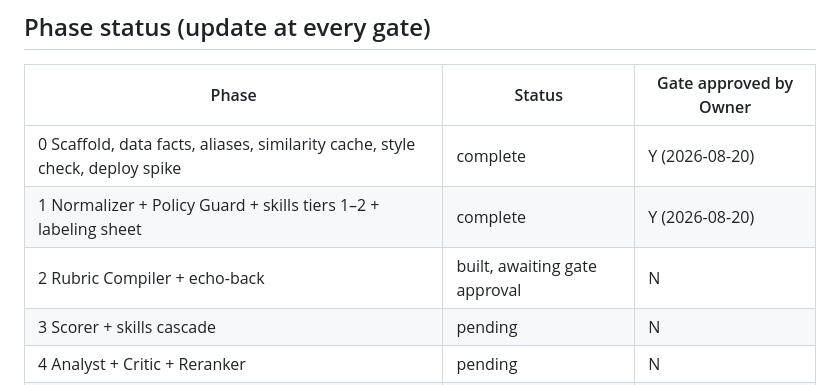
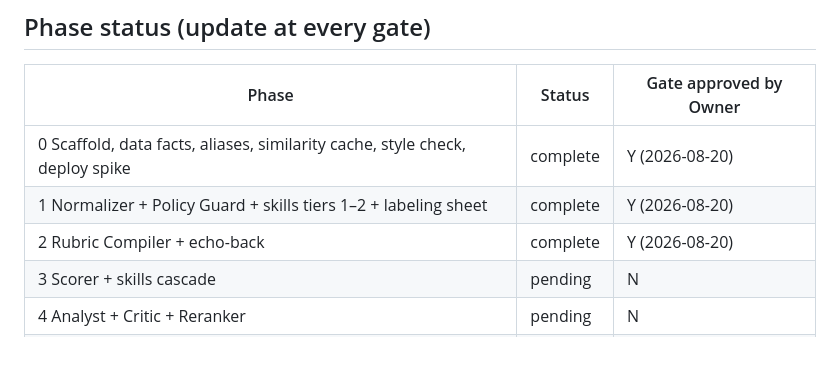
Before and after one commit to nikhilsanghi/tasc_assignment, a Markdown page: CLAUDE.md, the part around the change. Rendered like a GitHub page; blank space fills up the shorter version.

```diff
--- a/CLAUDE.md
+++ b/CLAUDE.md
@@ -51,7 +51,7 @@ Treat `private/` as write-mostly: append gate blocks to `private/INTERVIEW_NOTES
 |---|---|---|
 | 0 Scaffold, data facts, aliases, similarity cache, style check, deploy spike | complete | Y (2026-08-20) |
 | 1 Normalizer + Policy Guard + skills tiers 1–2 + labeling sheet | complete | Y (2026-08-20) |
-| 2 Rubric Compiler + echo-back | built, awaiting gate approval | N |
+| 2 Rubric Compiler + echo-back | complete | Y (2026-08-20) |
 | 3 Scorer + skills cascade | pending | N |
 | 4 Analyst + Critic + Reranker | pending | N |
 | 5 API + auditor/export + frontend + dev server + deploy | pending | N |
```
Also changed, not shown: docs/TEST_RESULTS.md (+1 -1 lines).
